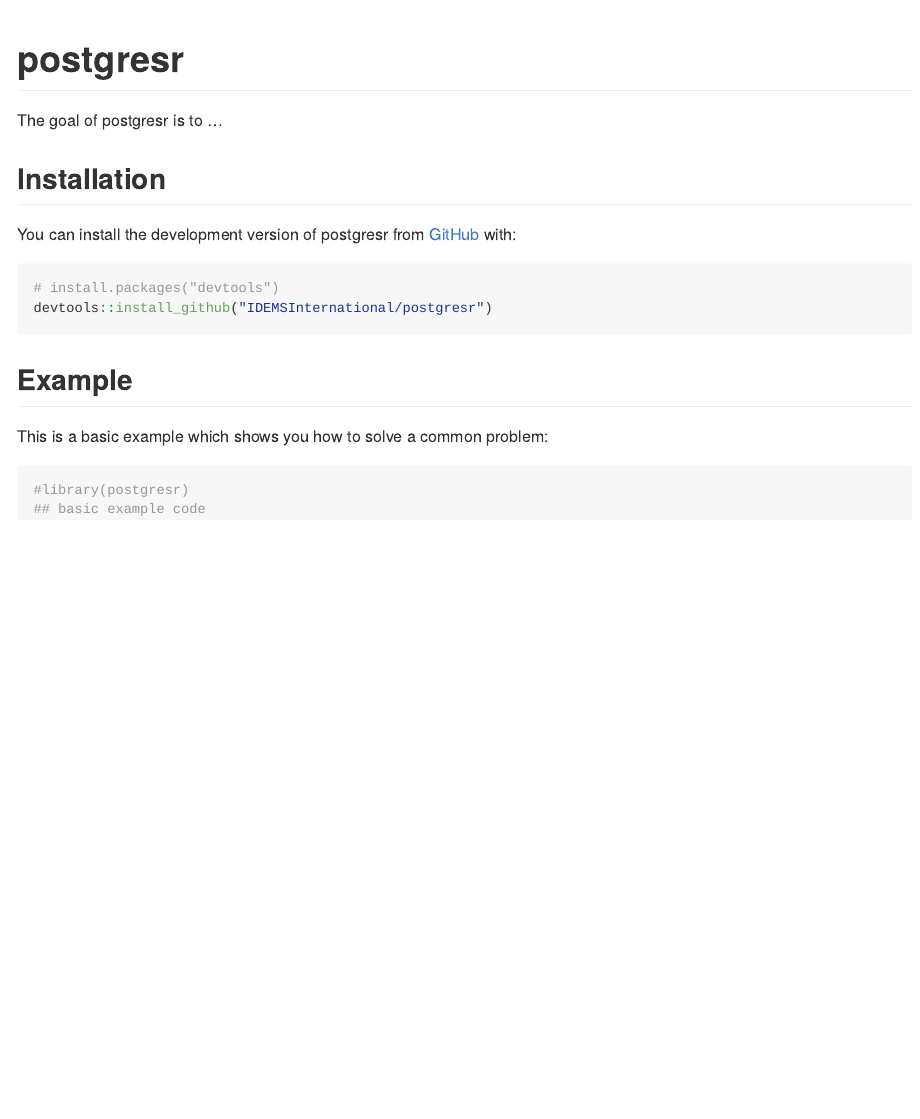
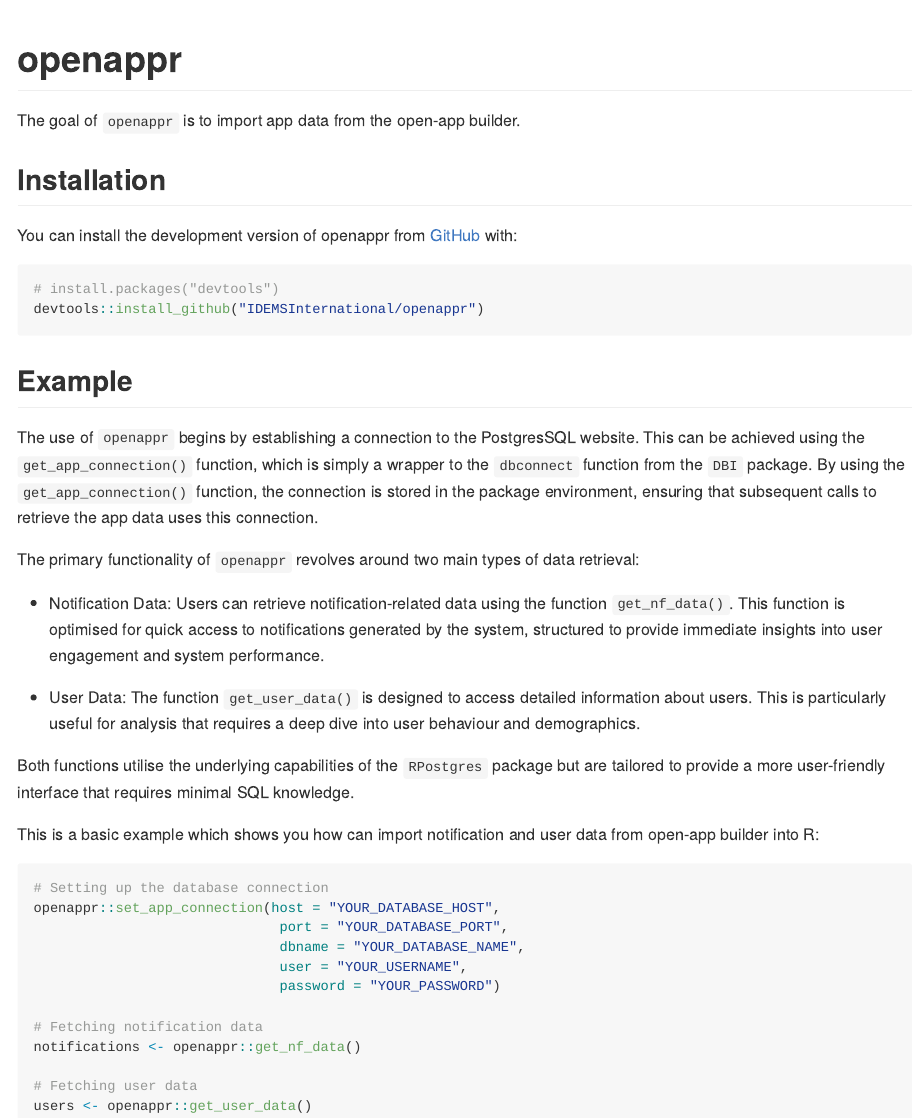
Before and after one commit to IDEMSInternational/openappr, an R Markdown document (README.Rmd): the page in a window 1100 px wide, from its top. The pictures show the output file README.md that the author committed with the source, drawn offline in the style of GitHub; badge pictures from the web are left out.

Commit message:
openappr readme update

````diff
--- a/README.Rmd
+++ b/README.Rmd
@@ -12,38 +12,59 @@ knitr::opts_chunk$set(
 )
 ```
 
-# postgresr
+# openappr
 
 <!-- badges: start -->
-[![R-CMD-check](https://github.com/IDEMSInternational/postgresr/workflows/R-CMD-check/badge.svg)](https://github.com/IDEMSInternational/postgresr/actions)
+[![R-CMD-check](https://github.com/IDEMSInternational/openappr/workflows/R-CMD-check/badge.svg)](https://github.com/IDEMSInternational/openappr/actions)
 [![Codecov test
-coverage](https://codecov.io/gh/IDEMSInternational/postgresr/branch/main/graph/badge.svg)](https://app.codecov.io/gh/IDEMSInternational/postgresr?branch=main)
+coverage](https://codecov.io/gh/IDEMSInternational/openappr/branch/main/graph/badge.svg)](https://app.codecov.io/gh/IDEMSInternational/openappr?branch=main)
 [![Lifecycle:
 experimental](https://img.shields.io/badge/lifecycle-experimental-orange.svg)](https://lifecycle.r-lib.org/articles/stages.html#experimental)
 [![Project Status: WIP – Initial development is in progress, but there
 has not yet been a stable, usable release suitable for the
 public.](https://www.repostatus.org/badges/latest/wip.svg)](https://www.repostatus.org/#wip)
 [![CRAN
-status](https://www.r-pkg.org/badges/version/postgresr)](https://CRAN.R-project.org/package=postgresr)
+status](https://www.r-pkg.org/badges/version/openappr)](https://CRAN.R-project.org/package=openappr)
 [![license](https://img.shields.io/badge/license-LGPL%20(%3E=%203)-lightgrey.svg)](https://www.gnu.org/licenses/lgpl-3.0.en.html)
 <!-- badges: end -->
 
-The goal of postgresr is to ...
+The goal of `openappr` is to import app data from the open-app builder.
 
 ## Installation
 
-You can install the development version of postgresr from [GitHub](https://github.com/) with:
+You can install the development version of openappr from [GitHub](https://github.com/) with:
 
 ``` r
 # install.packages("devtools")
-devtools::install_github("IDEMSInternational/postgresr")
+devtools::install_github("IDEMSInternational/openappr")
 ```
 
 ## Example
 
-This is a basic example which shows you how to solve a common problem:
+The use of `openappr` begins by establishing a connection to the PostgresSQL website. This can be achieved using the `get_app_connection()` function, which is simply a wrapper to the `dbconnect` function from the `DBI` package.
+By using the `get_app_connection()` function, the connection is stored in the package environment, ensuring that subsequent calls to retrieve the app data uses this connection.
 
-```{r example}
-#library(postgresr)
-## basic example code
+The primary functionality of `openappr` revolves around two main types of data retrieval:
+
+- Notification Data: Users can retrieve notification-related data using the function `get_nf_data()`. This function is optimised for quick access to notifications generated by the system, structured to provide immediate insights into user engagement and system performance.
+
+- User Data: The function `get_user_data()` is designed to access detailed information about users. This is particularly useful for analysis that requires a deep dive into user behaviour and demographics.
+
+Both functions utilise the underlying capabilities of the `RPostgres` package but are tailored to provide a more user-friendly interface that requires minimal SQL knowledge.
+
+This is a basic example which shows you how can import notification and user data from open-app builder into R:
+
+```{r, message = FALSE, warning = FALSE, eval=FALSE, include=TRUE}
+# Setting up the database connection
+openappr::set_app_connection(host = "YOUR_DATABASE_HOST",
+                              port = "YOUR_DATABASE_PORT",
+                              dbname = "YOUR_DATABASE_NAME",
+                              user = "YOUR_USERNAME",
+                              password = "YOUR_PASSWORD")
+
+# Fetching notification data
+notifications <- openappr::get_nf_data()
+
+# Fetching user data
+users <- openappr::get_user_data()
 ```
````
Also changed, not shown: README.md.
